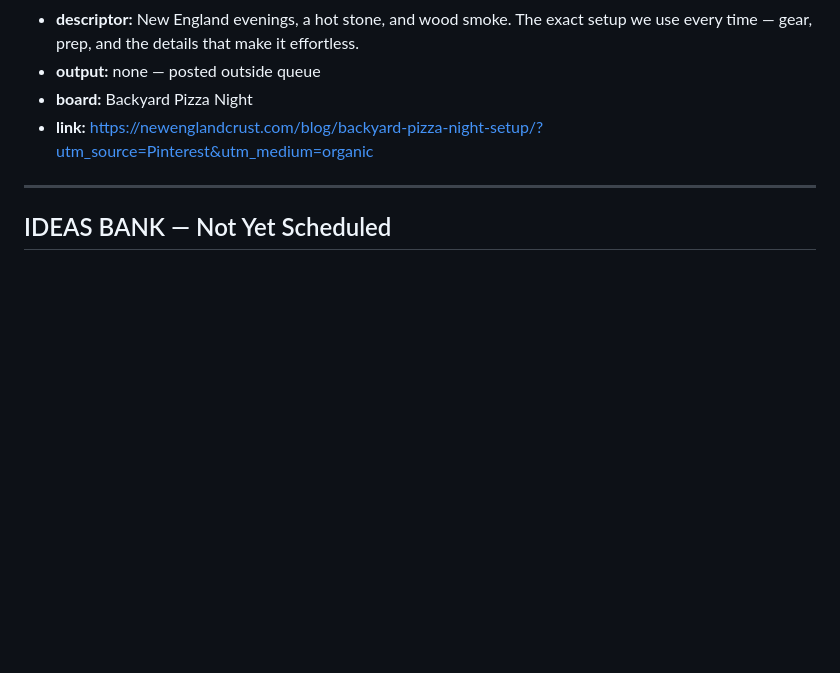
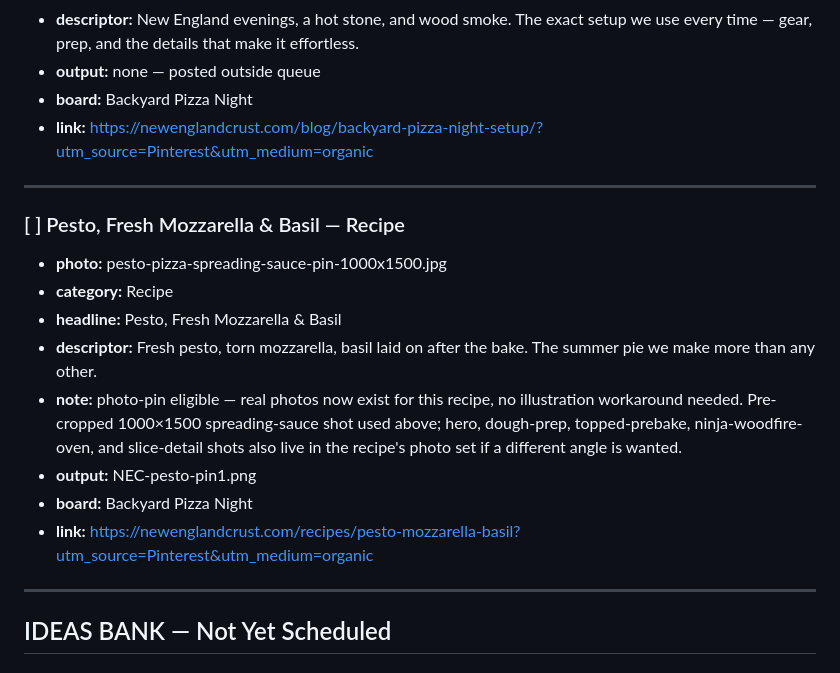
Before and after one commit to mjspinney-star/new-england-crust, a Markdown page: Pinterest/pinterest-pin-queue.md, the part around the change. Rendered like a GitHub page; blank space fills up the shorter version.

Commit message:
Queue photo pins for pesto mozzarella basil recipe

```diff
--- a/Pinterest/pinterest-pin-queue.md
+++ b/Pinterest/pinterest-pin-queue.md
@@ -580,6 +580,18 @@ day isn't a scramble.
 - **output:** none — posted outside queue
 - **board:** Backyard Pizza Night
 - **link:** https://newenglandcrust.com/blog/backyard-pizza-night-setup/?utm_source=Pinterest&utm_medium=organic
+
+---
+
+### [ ] Pesto, Fresh Mozzarella & Basil — Recipe
+- **photo:** pesto-pizza-spreading-sauce-pin-1000x1500.jpg
+- **category:** Recipe
+- **headline:** Pesto, Fresh Mozzarella & Basil
+- **descriptor:** Fresh pesto, torn mozzarella, basil laid on after the bake. The summer pie we make more than any other.
+- **note:** photo-pin eligible — real photos now exist for this recipe, no illustration workaround needed. Pre-cropped 1000×1500 spreading-sauce shot used above; hero, dough-prep, topped-prebake, ninja-woodfire-oven, and slice-detail shots also live in the recipe's photo set if a different angle is wanted.
+- **output:** NEC-pesto-pin1.png
+- **board:** Backyard Pizza Night
+- **link:** https://newenglandcrust.com/recipes/pesto-mozzarella-basil?utm_source=Pinterest&utm_medium=organic
 
 ---
 
```
